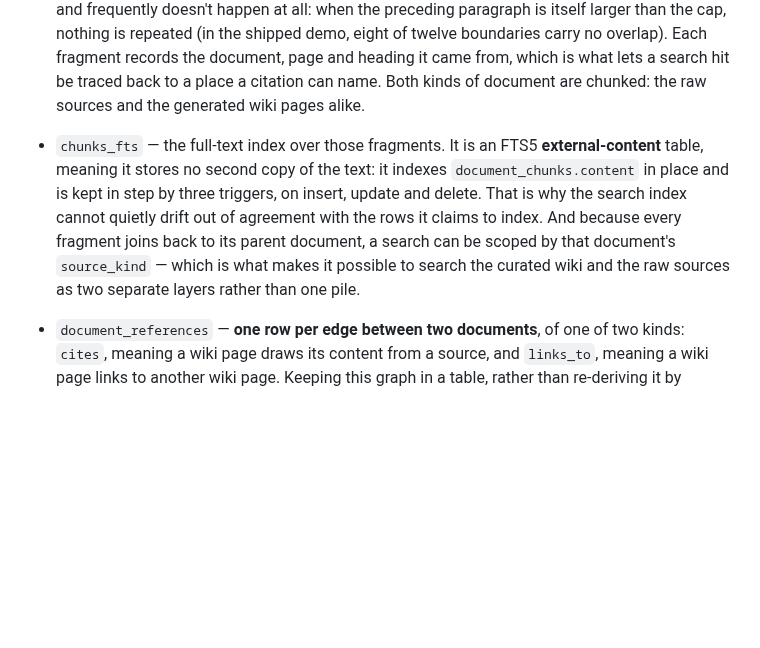
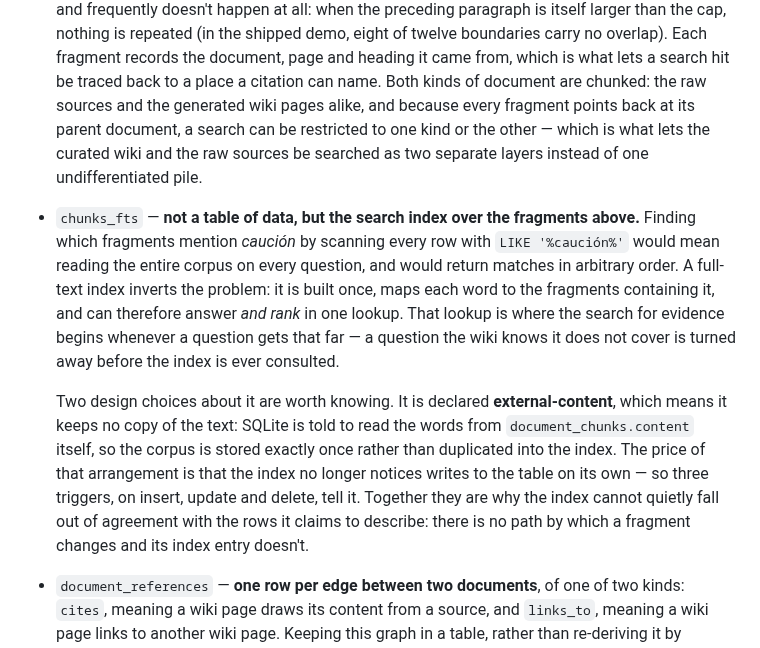
Before and after one commit to Clod/llmwiki-marimo, a Markdown page: docs/ingestion_walkthrough.md, the part around the change. Drawn GitHub-style; blank space fills up the shorter version.

Commit message:
docs: explain what chunks_fts is before explaining how it's configured
The entry opened on "FTS5 external-content table" — jargon presented as if it
were self-explanatory — and never said what a full-text index is or why one is
needed. It was also the only entry that didn't lead with what it holds.

Now it starts from the problem: answering "which fragments mention caución" by
scanning every row with LIKE means reading the whole corpus per question and
getting matches in arbitrary order, while an index built once maps words to
fragments and can answer and rank in a single lookup. Only then does it explain
external-content (SQLite reads the words out of document_chunks.content, so the
corpus is stored once instead of duplicated into the index) and the price that
choice carries: the index stops noticing writes on its own, which is what the
three triggers are for.

Also moved the source_kind scoping sentence out of this entry and into
document_chunks, where it belongs — it is about fragments pointing back at their
parent document, not about the index.

Co-Authored-By: Claude Opus 5 <noreply@anthropic.com>
Claude-Session: https://claude.ai/code/session_019EP24zcrthoByMAkT8AVUm

```diff
--- a/docs/ingestion_walkthrough.md
+++ b/docs/ingestion_walkthrough.md
@@ -132,16 +132,29 @@ different grain:
   boundaries carry no overlap). Each fragment records the document, page and
   heading it came from, which is what lets a search hit be traced back to a
   place a citation can name. Both kinds of document are chunked: the raw sources
-  and the generated wiki pages alike.
+  and the generated wiki pages alike, and because every fragment points back at
+  its parent document, a search can be restricted to one kind or the other —
+  which is what lets the curated wiki and the raw sources be searched as two
+  separate layers instead of one undifferentiated pile.
 
-- `chunks_fts` — the full-text index over those fragments. It is an FTS5
-  **external-content** table, meaning it stores no second copy of the text: it
-  indexes `document_chunks.content` in place and is kept in step by three
-  triggers, on insert, update and delete. That is why the search index cannot
-  quietly drift out of agreement with the rows it claims to index. And because
-  every fragment joins back to its parent document, a search can be scoped by
-  that document's `source_kind` — which is what makes it possible to search the
-  curated wiki and the raw sources as two separate layers rather than one pile.
+- `chunks_fts` — **not a table of data, but the search index over the fragments
+  above.** Finding which fragments mention *caución* by scanning every row with
+  `LIKE '%caución%'` would mean reading the entire corpus on every question, and
+  would return matches in arbitrary order. A full-text index inverts the
+  problem: it is built once, maps each word to the fragments containing it, and
+  can therefore answer *and rank* in one lookup. That lookup is where the search
+  for evidence begins whenever a question gets that far — a question the wiki
+  knows it does not cover is turned away before the index is ever consulted.
+
+  Two design choices about it are worth knowing. It is declared
+  **external-content**, which means it keeps no copy of the text: SQLite is told
+  to read the words from `document_chunks.content` itself, so the corpus is
+  stored exactly once rather than duplicated into the index. The price of that
+  arrangement is that the index no longer notices writes to the table on its
+  own — so three triggers, on insert, update and delete, tell it. Together they
+  are why the index cannot quietly fall out of agreement with the rows it claims
+  to describe: there is no path by which a fragment changes and its index entry
+  doesn't.
 
 - `document_references` — **one row per edge between two documents**, of one of
   two kinds: `cites`, meaning a wiki page draws its content from a source, and
```
